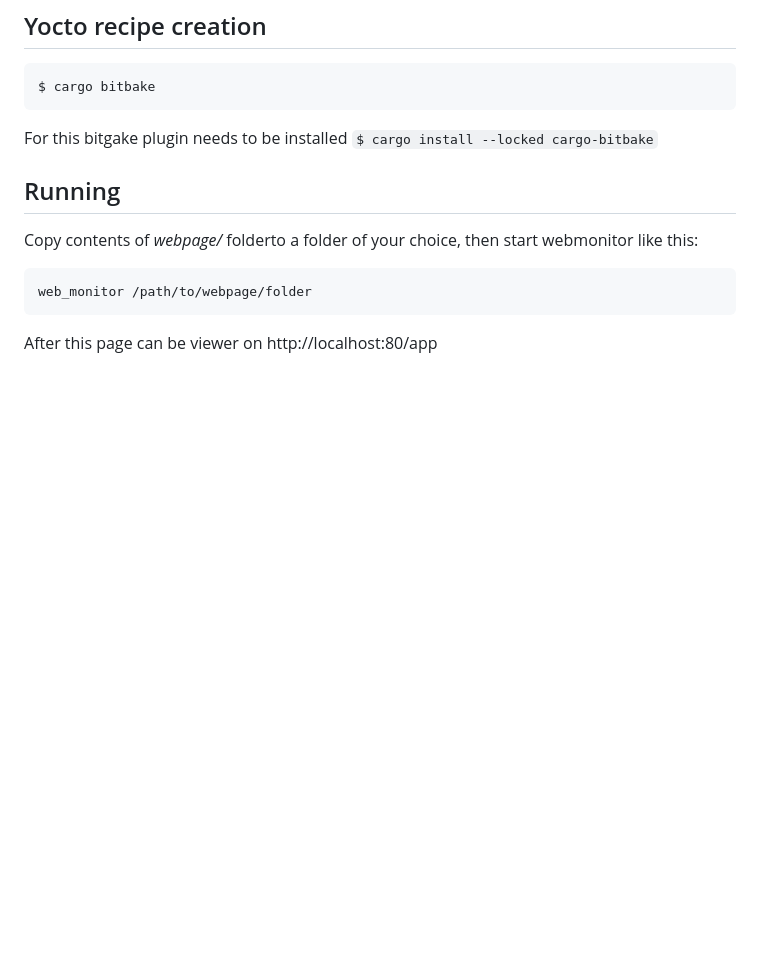
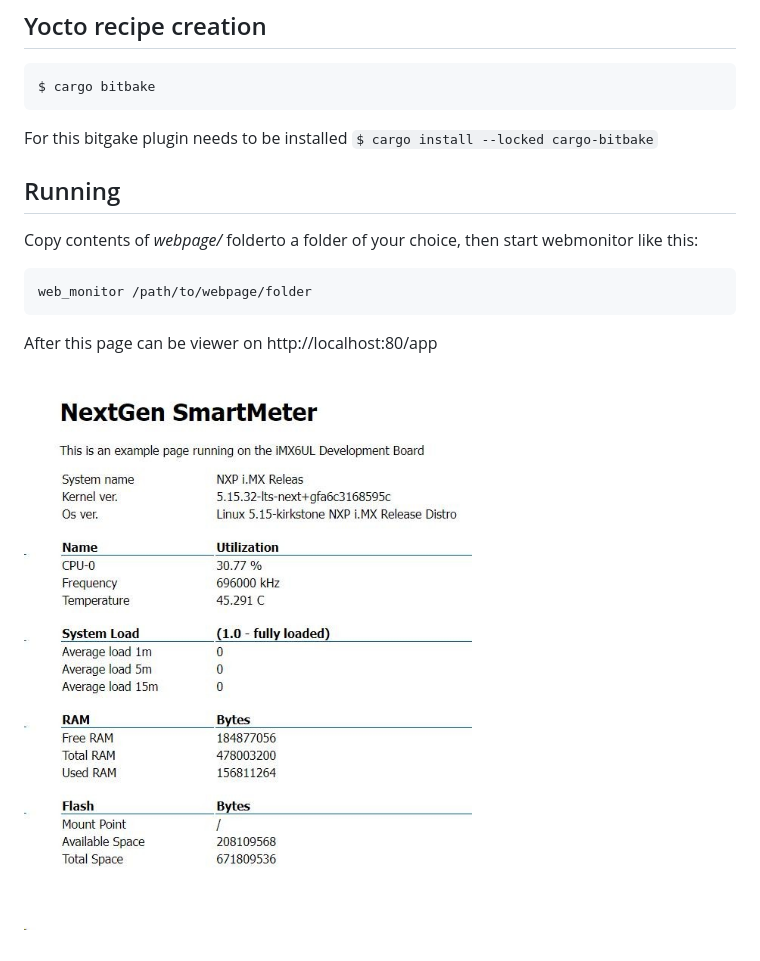
Before and after one commit to lbyumlaut/webmonitor, a Markdown page: README.md, the part around the change. Rendered like a GitHub page; pictures changed too: img/index.jpg (added); blank space fills up the shorter version.

````diff
--- a/README.md
+++ b/README.md
@@ -24,3 +24,5 @@ Copy contents of *webpage/* folderto a folder of your choice, then start webmoni
 web_monitor /path/to/webpage/folder
 ```
 After this page can be viewer on http://localhost:80/app
+
+![](img/index.jpg)
````
